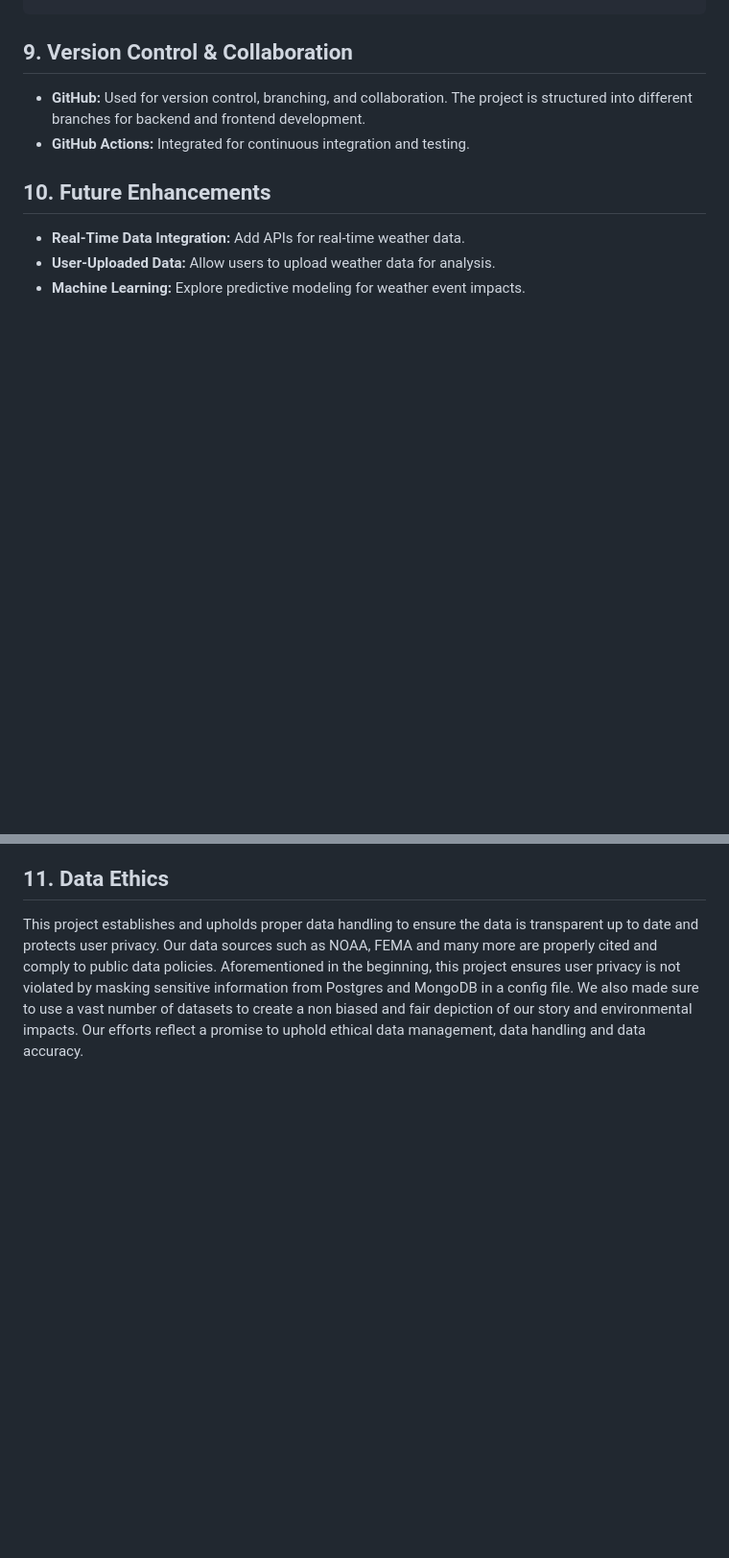
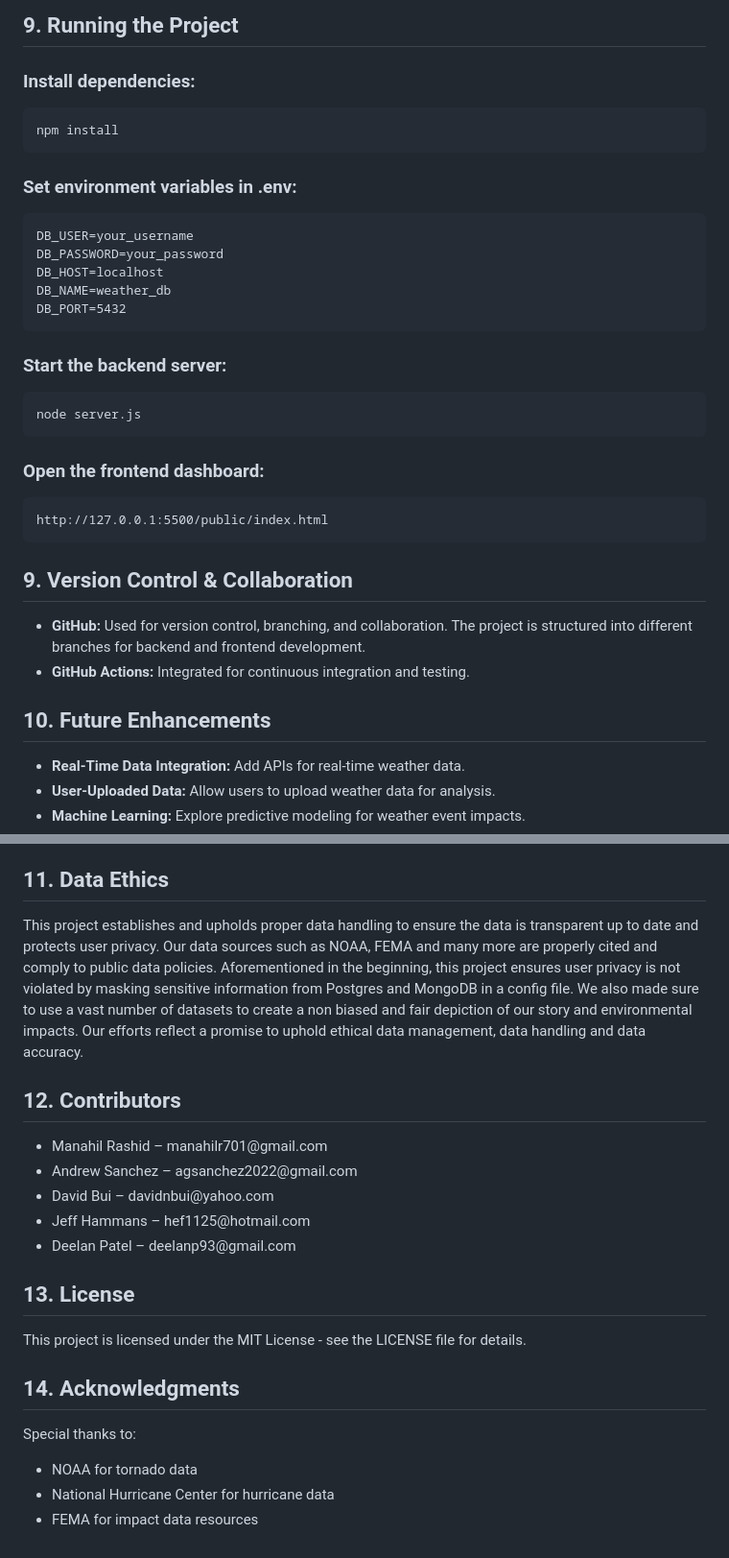
Before and after one commit to deelan01/weather_wizards, a Markdown page: README.md, 2 parts joined by grey strips. Shown: that part at 96% size. Drawn GitHub-style; blank space fills up the shorter version.

```diff
--- a/README.md
+++ b/README.md
@@ -112,4 +139,23 @@ def get_weather_events():
 </pre>
+
+<h2>9. Running the Project</h2>
+<h3>Install dependencies:</h3>
+<pre>npm install</pre>
+
+<h3>Set environment variables in .env:</h3>
+<pre>
+DB_USER=your_username
+DB_PASSWORD=your_password
+DB_HOST=localhost
+DB_NAME=weather_db
+DB_PORT=5432
+</pre>
+
+<h3>Start the backend server:</h3>
+<pre>node server.js</pre>
+
+<h3>Open the frontend dashboard:</h3>
+<pre>http://127.0.0.1:5500/public/index.html</pre>
 
 <h2>9. Version Control & Collaboration</h2>
 <ul>
@@ -126,3 +172,23 @@ def get_weather_events():
 
 <h2>11. Data Ethics</h2>
 <p>This project establishes and upholds proper data handling to ensure the data is transparent up to date and protects user privacy. Our data sources such as NOAA, FEMA and many more are properly cited and comply to public data policies. Aforementioned in the beginning, this project ensures user privacy is not violated by masking sensitive information from Postgres and MongoDB in a config file. We also made sure to use a vast number of datasets to create a non biased and fair depiction of our story and environmental impacts. Our efforts  reflect a promise to uphold ethical data management, data handling and data accuracy. </p>
+
+<h2>12. Contributors</h2>
+<ul>
+  <li>Manahil Rashid – manahilr701@gmail.com</li>
+  <li>Andrew Sanchez – agsanchez2022@gmail.com</li>
+  <li>David Bui – davidnbui@yahoo.com</li>
+  <li>Jeff Hammans – hef1125@hotmail.com</li>
+  <li>Deelan Patel – deelanp93@gmail.com</li>
+</ul>
+
+<h2>13. License</h2>
+<p>This project is licensed under the MIT License - see the LICENSE file for details.</p>
+
+<h2>14. Acknowledgments</h2>
+<p>Special thanks to:</p>
+<ul>
+  <li>NOAA for tornado data</li>
+  <li>National Hurricane Center for hurricane data</li>
+  <li>FEMA for impact data resources</li>
+</ul>
```
Also changed, not shown: other parts of README.md (+46 -19 lines).
